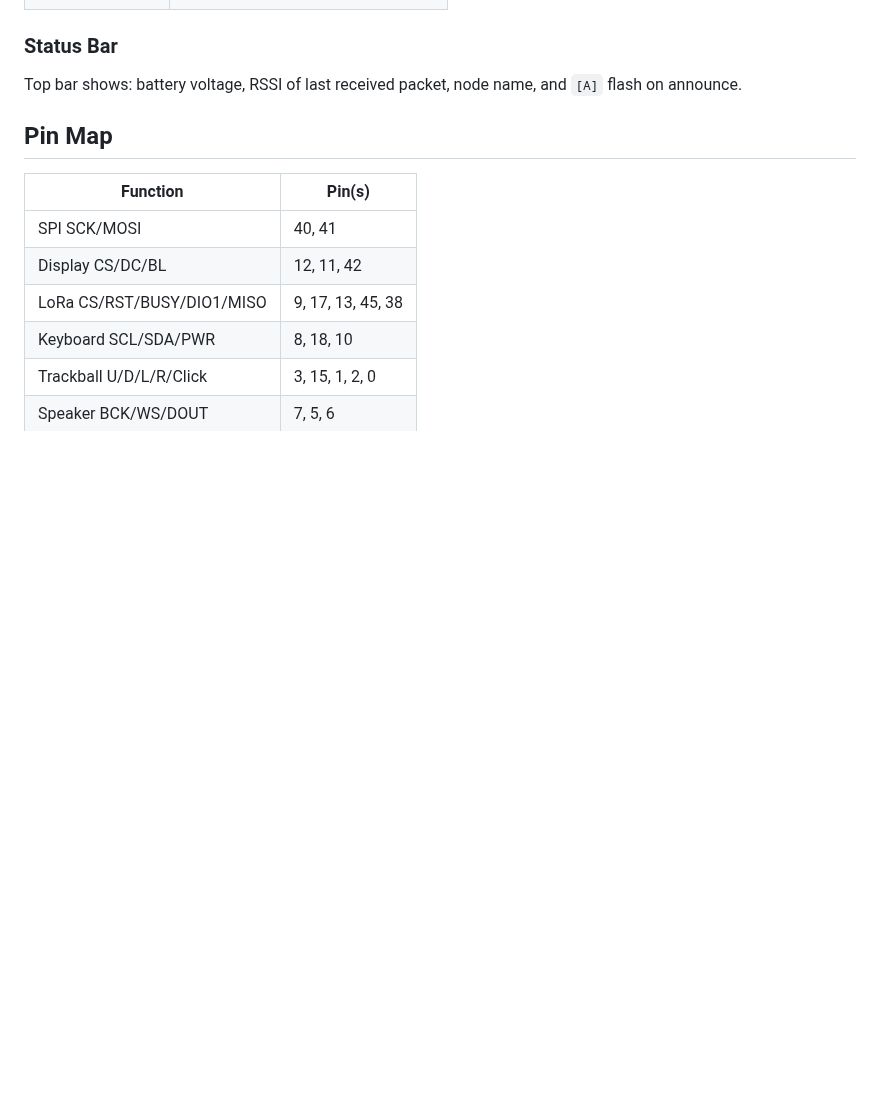
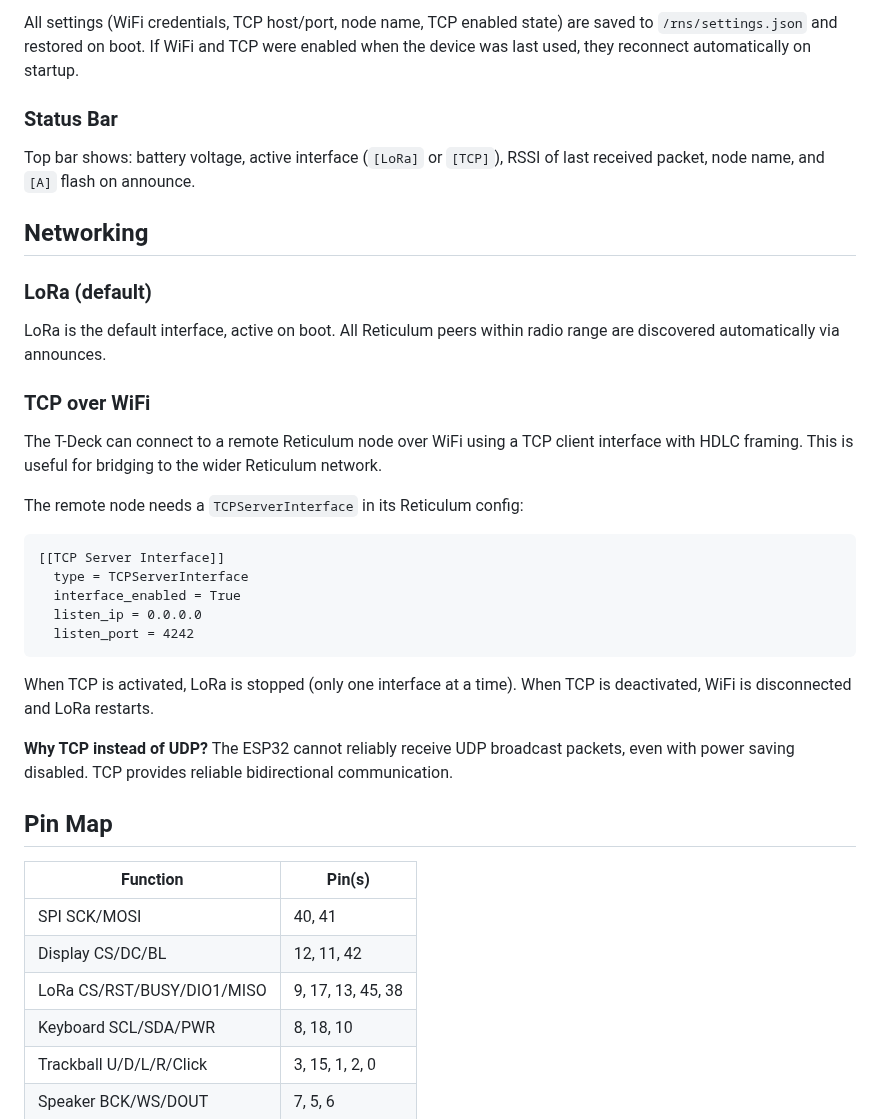
Before and after one commit to varna9000/reticulum-tdeck, a Markdown page: README.md, the part around one of its changes. Rendered like a GitHub page; blank space fills up the shorter version.

````diff
--- a/README.md
+++ b/README.md
@@ -84,6 +137,32 @@ The device starts on the node list screen showing discovered peers.
+All settings (WiFi credentials, TCP host/port, node name, TCP enabled state) are saved to `/rns/settings.json` and restored on boot. If WiFi and TCP were enabled when the device was last used, they reconnect automatically on startup.
+
 ### Status Bar
 
-Top bar shows: battery voltage, RSSI of last received packet, node name, and `[A]` flash on announce.
+Top bar shows: battery voltage, active interface (`[LoRa]` or `[TCP]`), RSSI of last received packet, node name, and `[A]` flash on announce.
+
+## Networking
+
+### LoRa (default)
+
+LoRa is the default interface, active on boot. All Reticulum peers within radio range are discovered automatically via announces.
+
+### TCP over WiFi
+
+The T-Deck can connect to a remote Reticulum node over WiFi using a TCP client interface with HDLC framing. This is useful for bridging to the wider Reticulum network.
+
+The remote node needs a `TCPServerInterface` in its Reticulum config:
+
+```
+[[TCP Server Interface]]
+  type = TCPServerInterface
+  interface_enabled = True
+  listen_ip = 0.0.0.0
+  listen_port = 4242
+```
+
+When TCP is activated, LoRa is stopped (only one interface at a time). When TCP is deactivated, WiFi is disconnected and LoRa restarts.
+
+**Why TCP instead of UDP?** The ESP32 cannot reliably receive UDP broadcast packets, even with power saving disabled. TCP provides reliable bidirectional communication.
 
 ## Pin Map
 
````
Also changed, not shown: other parts of README.md (+74 -14 lines), images/tdeck-micropython.jpeg (added), 11 other files.
